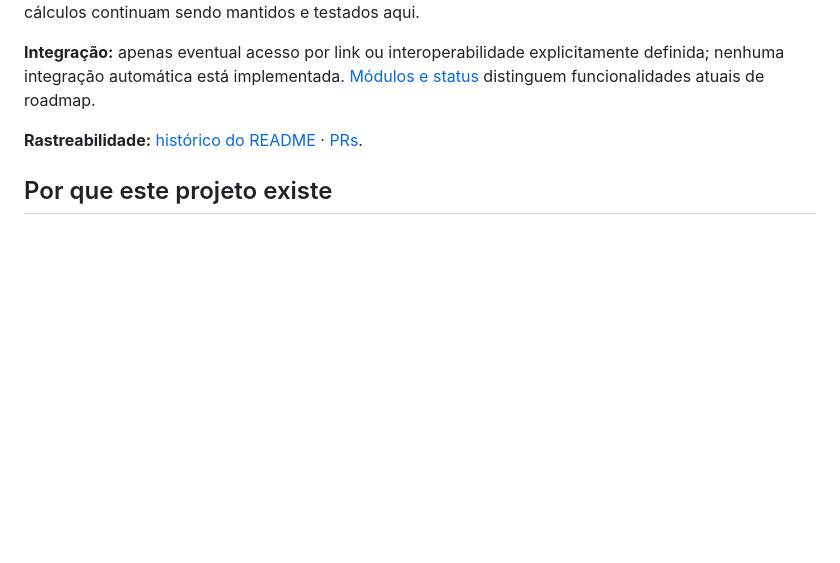
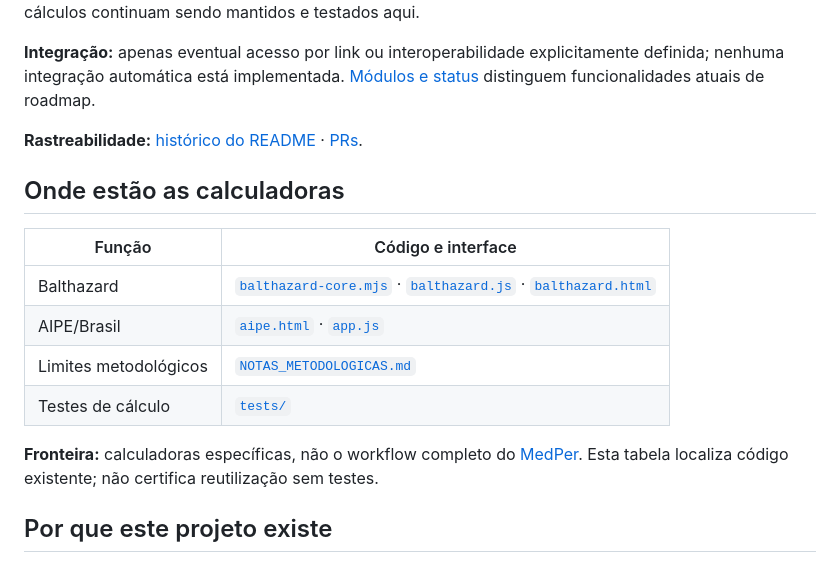
Before and after one commit to joyceradis/pericia-medica, a Markdown page: README.md, the part around the change. Drawn GitHub-style; blank space fills up the shorter version.

Commit message:
docs: indexar caminhos reais de componentes para facilitar reuso entre projetos

```diff
--- a/README.md
+++ b/README.md
@@ -13,6 +13,17 @@ O **Kit do Perito** reúne cálculos e instrumentos de avaliação do dano, incl
 **Integração:** apenas eventual acesso por link ou interoperabilidade explicitamente definida; nenhuma integração automática está implementada. [Módulos e status](#módulos) distinguem funcionalidades atuais de roadmap.
 
 **Rastreabilidade:** [histórico do README](https://github.com/joyceradis/pericia-medica/commits/main/README.md) · [PRs](https://github.com/joyceradis/pericia-medica/pulls?q=is%3Apr).
+
+## Onde estão as calculadoras
+
+| Função | Código e interface |
+|---|---|
+| Balthazard | [`balthazard-core.mjs`](balthazard-core.mjs) · [`balthazard.js`](balthazard.js) · [`balthazard.html`](balthazard.html) |
+| AIPE/Brasil | [`aipe.html`](aipe.html) · [`app.js`](app.js) |
+| Limites metodológicos | [`NOTAS_METODOLOGICAS.md`](NOTAS_METODOLOGICAS.md) |
+| Testes de cálculo | [`tests/`](tests/) |
+
+**Fronteira:** calculadoras específicas, não o workflow completo do [MedPer](https://github.com/joyceradis/MedPer). Esta tabela localiza código existente; não certifica reutilização sem testes.
 
 ## Por que este projeto existe
 
```
